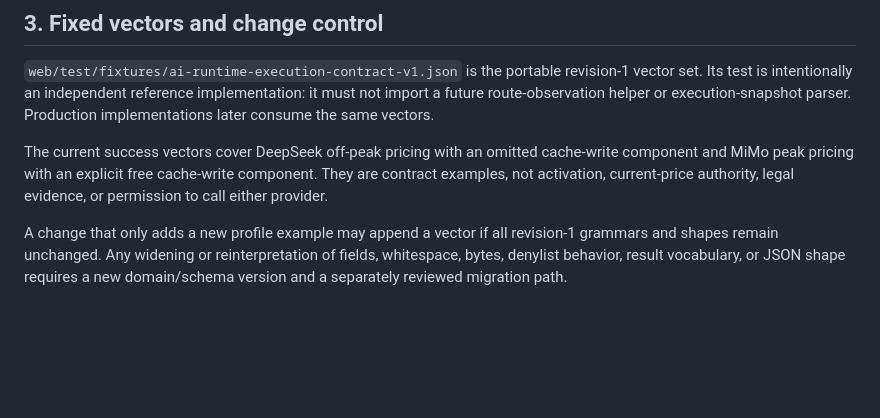
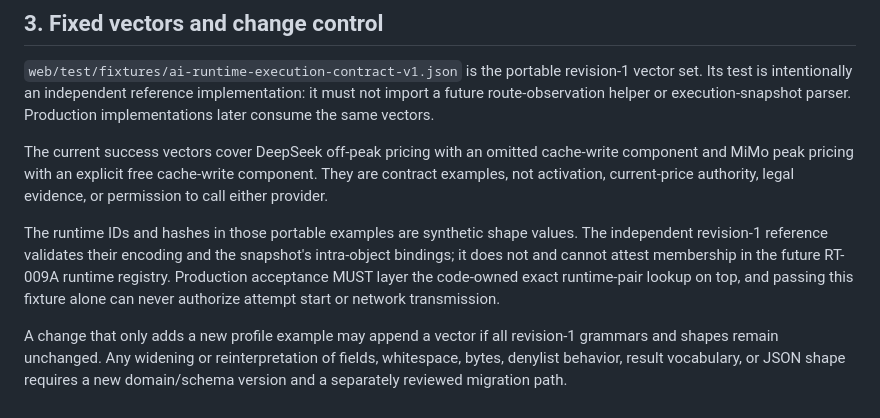
Before and after one commit to Yuee98/typst-cv-template, a Markdown page: docs/ai-runtime-execution-contract.md, the part around the change. GitHub-like rendering; blank space fills up the shorter version.

Commit message:
docs(ai): clarify runtime vector authority

```diff
--- a/docs/ai-runtime-execution-contract.md
+++ b/docs/ai-runtime-execution-contract.md
@@ -235,4 +235,6 @@ Any failure is fail-closed and causes no provider transmission. Start-attempt se
 
 The current success vectors cover DeepSeek off-peak pricing with an omitted cache-write component and MiMo peak pricing with an explicit free cache-write component. They are contract examples, not activation, current-price authority, legal evidence, or permission to call either provider.
 
+The runtime IDs and hashes in those portable examples are synthetic shape values. The independent revision-1 reference validates their encoding and the snapshot's intra-object bindings; it does not and cannot attest membership in the future RT-009A runtime registry. Production acceptance MUST layer the code-owned exact runtime-pair lookup on top, and passing this fixture alone can never authorize attempt start or network transmission.
+
 A change that only adds a new profile example may append a vector if all revision-1 grammars and shapes remain unchanged. Any widening or reinterpretation of fields, whitespace, bytes, denylist behavior, result vocabulary, or JSON shape requires a new domain/schema version and a separately reviewed migration path.
```
